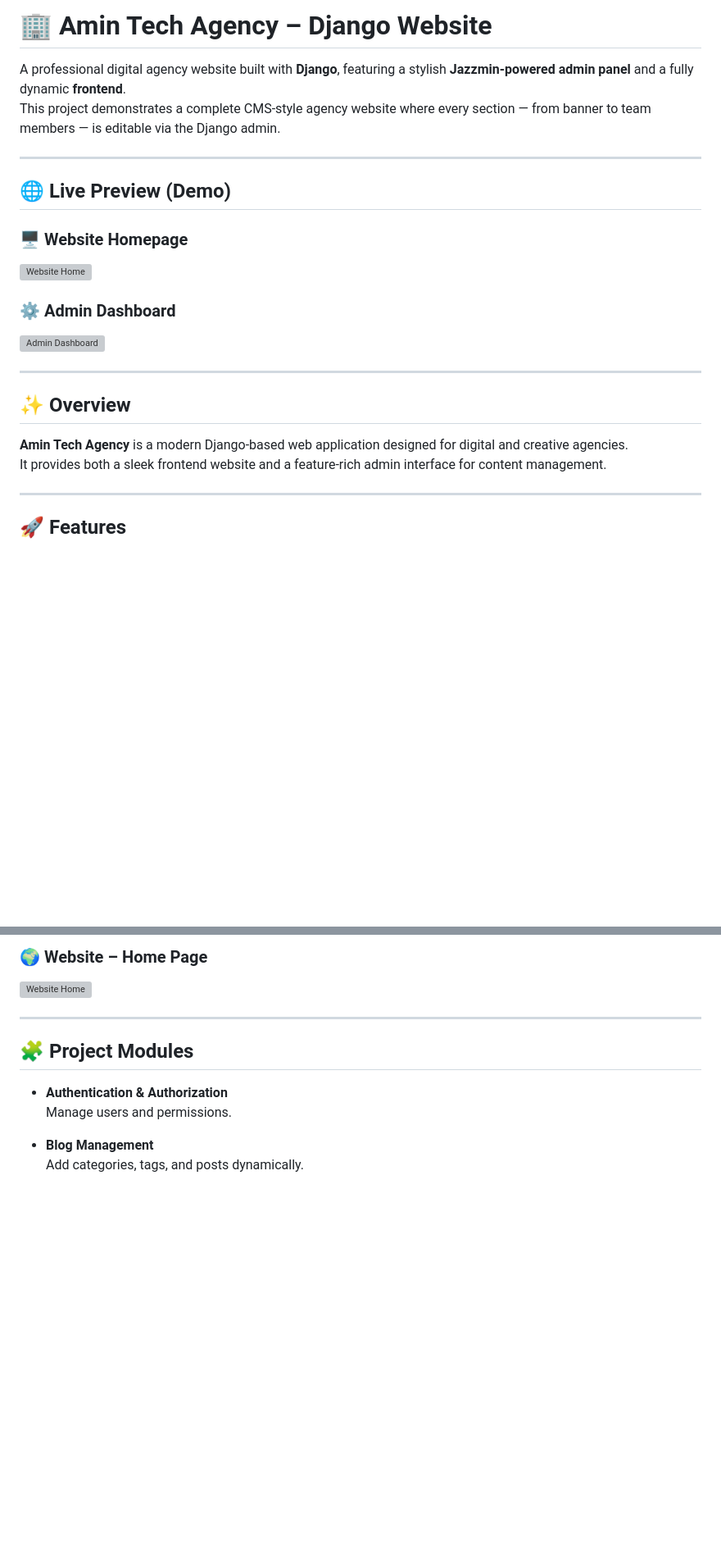
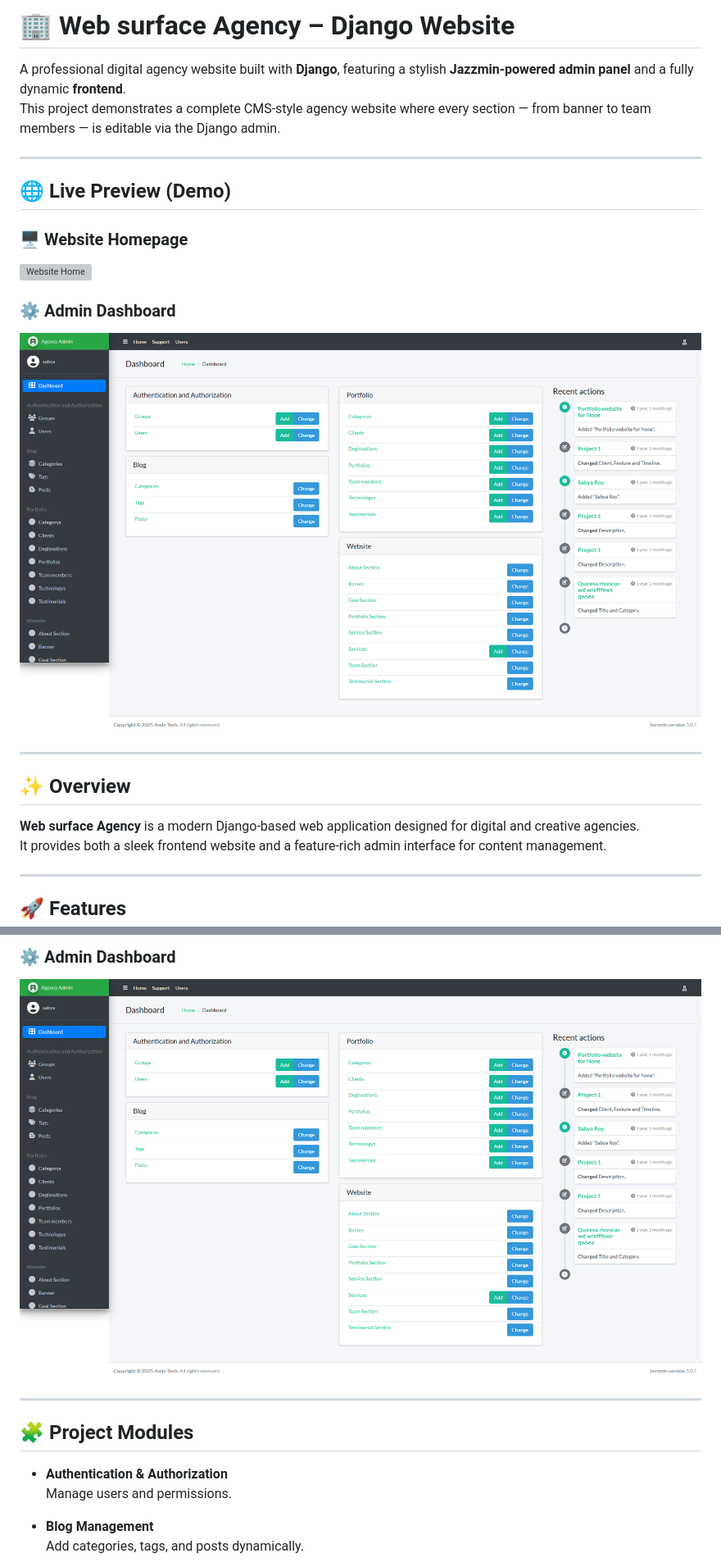
Before and after one commit to mr-sabya/agence, a Markdown page: readme.md, 2 parts joined by grey strips. Shown: that part at 82% size. GitHub-like rendering; pictures changed too: static/assets/screenshots/admin-dashboard.png (added); blank space fills up the shorter version; grey boxes are pictures that could not be loaded.

```diff
--- a/readme.md
+++ b/readme.md
@@ -1,4 +1,4 @@
-# 🏢 Amin Tech Agency – Django Website
+# 🏢 Web surface Agency – Django Website
 
 A professional digital agency website built with **Django**, featuring a stylish **Jazzmin-powered admin panel** and a fully dynamic **frontend**.
 This project demonstrates a complete CMS-style agency website where every section — from banner to team members — is editable via the Django admin.
@@ -12,12 +12,12 @@ This project demonstrates a complete CMS-style agency website where every sectio
 
 ### ⚙️ Admin Dashboard
-![Admin Dashboard](screenshots/admin-dashboard.png)
+![Admin Dashboard](static/assets/screenshots/admin-dashboard.png)
 
 ---
 
 ## ✨ Overview
 
-**Amin Tech Agency** is a modern Django-based web application designed for digital and creative agencies.
+**Web surface Agency** is a modern Django-based web application designed for digital and creative agencies.
 It provides both a sleek frontend website and a feature-rich admin interface for content management.
 
 ---
@@ -68,6 +68,6 @@ It provides both a sleek frontend website and a feature-rich admin interface for
 
-### 🌍 Website – Home Page
-![Website Home](screenshots/website-home.png)
+### ⚙️ Admin Dashboard
+![Admin Dashboard](static/assets/screenshots/admin-dashboard.png)
 
 ---
 
```
Also changed, not shown: other parts of readme.md (+6 -6 lines), 2 other files.
